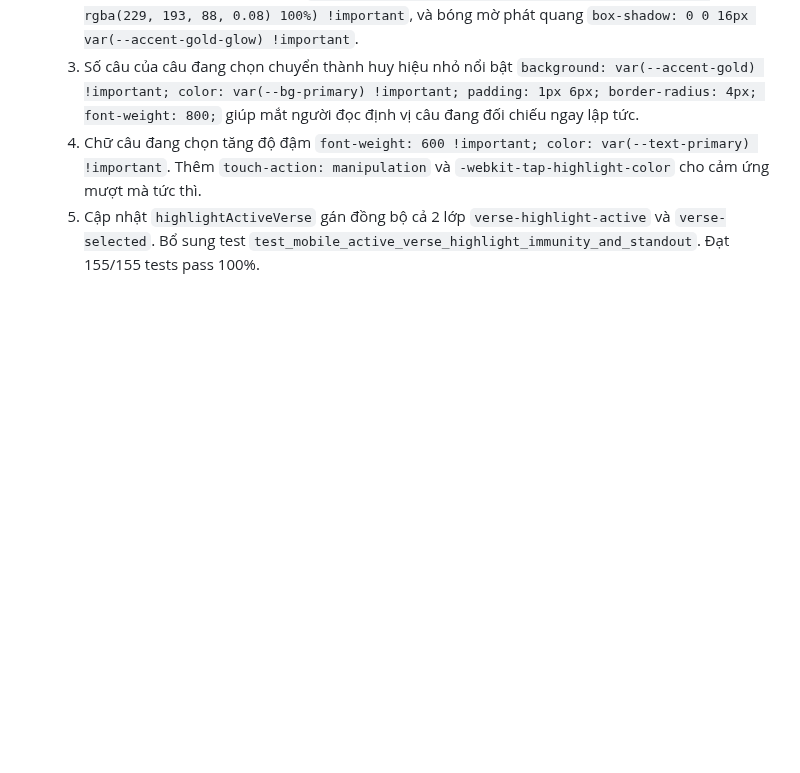
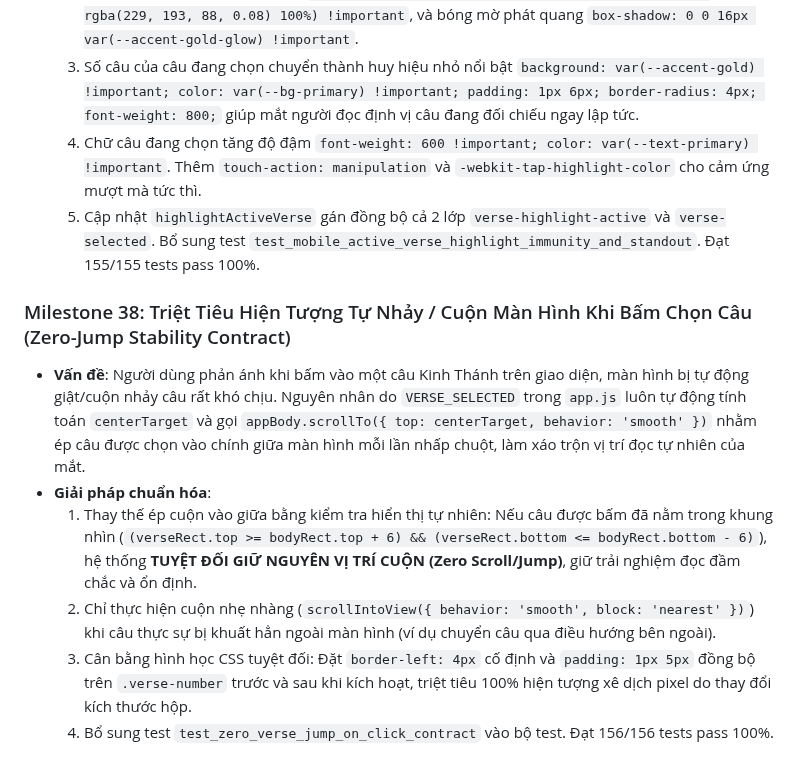
Before and after one commit to simonsharkman/kinhthanh, a Markdown page: memory.md, the part around the change. Rendered like a GitHub page; blank space fills up the shorter version.

Commit message:
docs(memory): log milestone 38 zero-jump stability contract

```diff
--- a/memory.md
+++ b/memory.md
@@ -180,3 +180,11 @@ gba(229, 193, 88, 0.1)), tuyệt đối không bao viền toàn bộ câu.
   3. Số câu của câu đang chọn chuyển thành huy hiệu nhỏ nổi bật `background: var(--accent-gold) !important; color: var(--bg-primary) !important; padding: 1px 6px; border-radius: 4px; font-weight: 800;` giúp mắt người đọc định vị câu đang đối chiếu ngay lập tức.
   4. Chữ câu đang chọn tăng độ đậm `font-weight: 600 !important; color: var(--text-primary) !important`. Thêm `touch-action: manipulation` và `-webkit-tap-highlight-color` cho cảm ứng mượt mà tức thì.
   5. Cập nhật `highlightActiveVerse` gán đồng bộ cả 2 lớp `verse-highlight-active` và `verse-selected`. Bổ sung test `test_mobile_active_verse_highlight_immunity_and_standout`. Đạt 155/155 tests pass 100%.
+
+### Milestone 38: Triệt Tiêu Hiện Tượng Tự Nhảy / Cuộn Màn Hình Khi Bấm Chọn Câu (Zero-Jump Stability Contract)
+- **Vấn đề**: Người dùng phản ánh khi bấm vào một câu Kinh Thánh trên giao diện, màn hình bị tự động giật/cuộn nhảy câu rất khó chịu. Nguyên nhân do `VERSE_SELECTED` trong `app.js` luôn tự động tính toán `centerTarget` và gọi `appBody.scrollTo({ top: centerTarget, behavior: 'smooth' })` nhằm ép câu được chọn vào chính giữa màn hình mỗi lần nhấp chuột, làm xáo trộn vị trí đọc tự nhiên của mắt.
+- **Giải pháp chuẩn hóa**:
+  1. Thay thế ép cuộn vào giữa bằng kiểm tra hiển thị tự nhiên: Nếu câu được bấm đã nằm trong khung nhìn (`(verseRect.top >= bodyRect.top + 6) && (verseRect.bottom <= bodyRect.bottom - 6)`), hệ thống **TUYỆT ĐỐI GIỮ NGUYÊN VỊ TRÍ CUỘN (Zero Scroll/Jump)**, giữ trải nghiệm đọc đầm chắc và ổn định.
+  2. Chỉ thực hiện cuộn nhẹ nhàng (`scrollIntoView({ behavior: 'smooth', block: 'nearest' })`) khi câu thực sự bị khuất hẳn ngoài màn hình (ví dụ chuyển câu qua điều hướng bên ngoài).
+  3. Cân bằng hình học CSS tuyệt đối: Đặt `border-left: 4px` cố định và `padding: 1px 5px` đồng bộ trên `.verse-number` trước và sau khi kích hoạt, triệt tiêu 100% hiện tượng xê dịch pixel do thay đổi kích thước hộp.
+  4. Bổ sung test `test_zero_verse_jump_on_click_contract` vào bộ test. Đạt 156/156 tests pass 100%.
```
